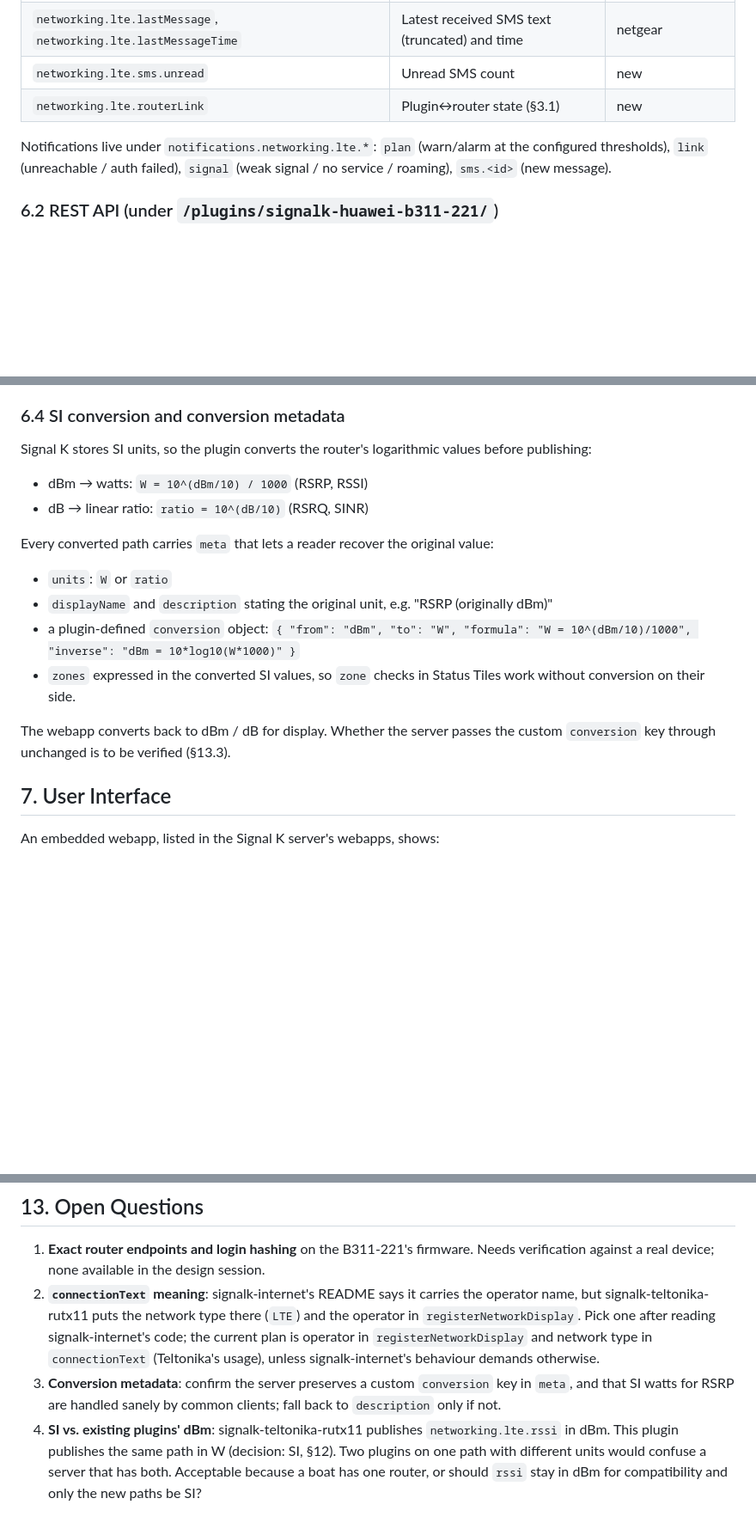
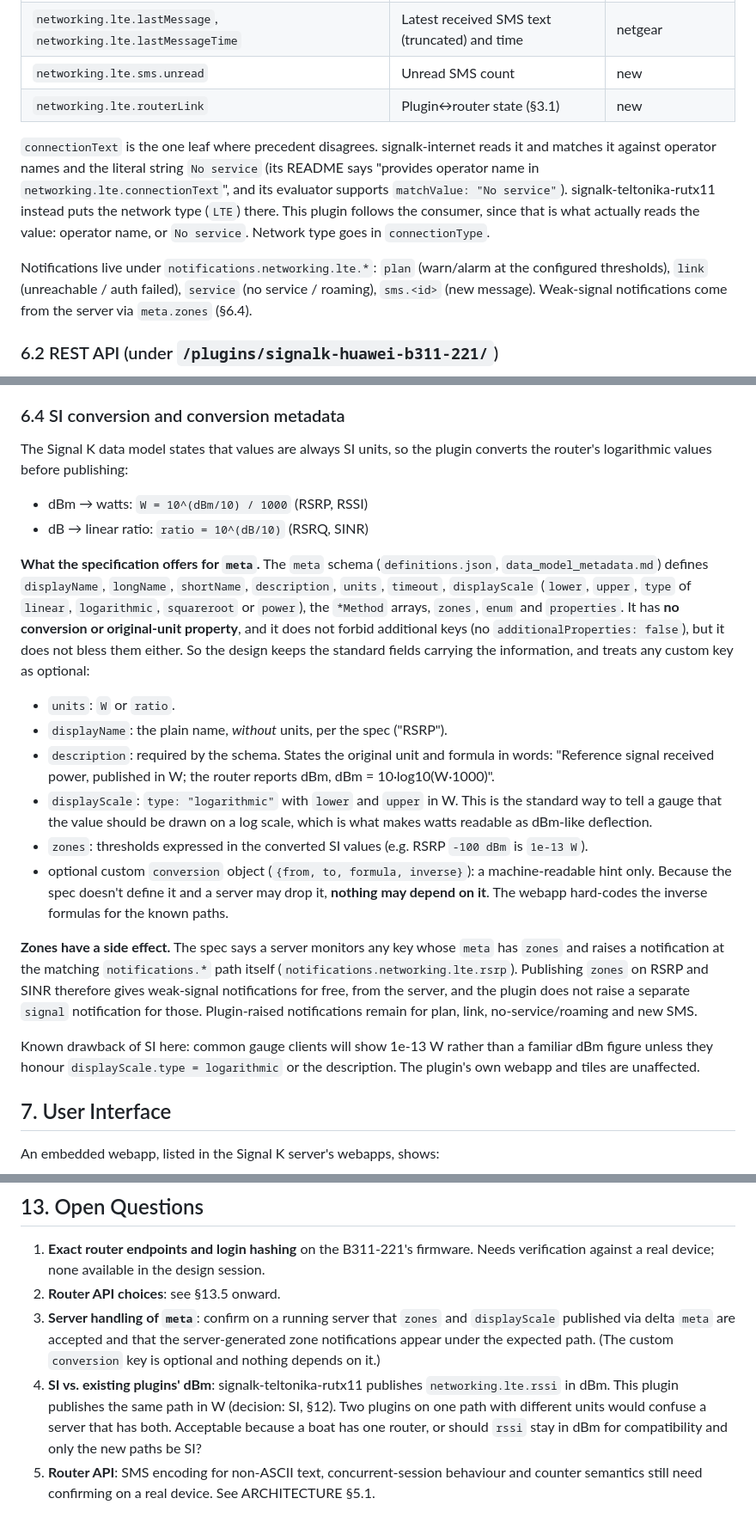
Before and after one commit to BoatHacks/signalk-huawei-B311-221-plugin, a Markdown page: SPEC.md, 3 parts joined by grey strips. Shown at 86% size. Drawn GitHub-style; blank space fills up the shorter version.

Commit message:
Spec: settle connectionText, spec-conformant meta for SI conversion, router API notes
Co-Authored-By: Claude Sonnet 5.5 <noreply@anthropic.com>
Claude-Session: https://claude.ai/code/session_01EiHpTFF9SP8iSX3B1z3vNh

```diff
--- a/SPEC.md
+++ b/SPEC.md
@@ -139,10 +139,19 @@ only where no precedent exists.
 | `networking.lte.sms.unread` | Unread SMS count | new |
 | `networking.lte.routerLink` | Plugin↔router state (§3.1) | new |
 
+`connectionText` is the one leaf where precedent disagrees.
+signalk-internet reads it and matches it against operator names and the
+literal string `No service` (its README says "provides operator name in
+`networking.lte.connectionText`", and its evaluator supports
+`matchValue: "No service"`). signalk-teltonika-rutx11 instead puts the
+network type (`LTE`) there. This plugin follows the consumer, since that
+is what actually reads the value: operator name, or `No service`.
+Network type goes in `connectionType`.
+
 Notifications live under `notifications.networking.lte.*`: `plan`
 (warn/alarm at the configured thresholds), `link` (unreachable / auth
-failed), `signal` (weak signal / no service / roaming), `sms.<id>`
-(new message).
+failed), `service` (no service / roaming), `sms.<id>` (new message).
+Weak-signal notifications come from the server via `meta.zones` (§6.4).
 
 ### 6.2 REST API (under `/plugins/signalk-huawei-b311-221/`)
 
@@ -173,26 +182,52 @@ none if the server runs without security.
 
 ### 6.4 SI conversion and conversion metadata
 
-Signal K stores SI units, so the plugin converts the router's
-logarithmic values before publishing:
+The Signal K data model states that values are always SI units, so the
+plugin converts the router's logarithmic values before publishing:
 
 - dBm → watts: `W = 10^(dBm/10) / 1000` (RSRP, RSSI)
 - dB → linear ratio: `ratio = 10^(dB/10)` (RSRQ, SINR)
 
-Every converted path carries `meta` that lets a reader recover the
-original value:
+**What the specification offers for `meta`.** The `meta` schema
+(`definitions.json`, `data_model_metadata.md`) defines `displayName`,
+`longName`, `shortName`, `description`, `units`, `timeout`,
+`displayScale` (`lower`, `upper`, `type` of `linear`, `logarithmic`,
+`squareroot` or `power`), the `*Method` arrays, `zones`, `enum` and
+`properties`. It has **no conversion or original-unit property**, and it
+does not forbid additional keys (no `additionalProperties: false`), but
+it does not bless them either. So the design keeps the standard fields
+carrying the information, and treats any custom key as optional:
 
-- `units`: `W` or `ratio`
-- `displayName` and `description` stating the original unit, e.g.
-  "RSRP (originally dBm)"
-- a plugin-defined `conversion` object:
-  `{ "from": "dBm", "to": "W", "formula": "W = 10^(dBm/10)/1000", "inverse": "dBm = 10*log10(W*1000)" }`
-- `zones` expressed in the converted SI values, so `zone` checks in
-  Status Tiles work without conversion on their side.
+- `units`: `W` or `ratio`.
+- `displayName`: the plain name, *without* units, per the spec
+  ("RSRP").
+- `description`: required by the schema. States the original unit and
+  formula in words: "Reference signal received power, published in W;
+  the router reports dBm, dBm = 10·log10(W·1000)".
+- `displayScale`: `type: "logarithmic"` with `lower` and `upper` in W.
+  This is the standard way to tell a gauge that the value should be
+  drawn on a log scale, which is what makes watts readable as dBm-like
+  deflection.
+- `zones`: thresholds expressed in the converted SI values (e.g. RSRP
+  `-100 dBm` is `1e-13 W`).
+- optional custom `conversion` object
+  (`{from, to, formula, inverse}`): a machine-readable hint only.
+  Because the spec doesn't define it and a server may drop it,
+  **nothing may depend on it**. The webapp hard-codes the inverse
+  formulas for the known paths.
 
-The webapp converts back to dBm / dB for display. Whether the server
-passes the custom `conversion` key through unchanged is to be verified
-(§13.3).
+**Zones have a side effect.** The spec says a server monitors any key
+whose `meta` has `zones` and raises a notification at the matching
+`notifications.*` path itself (`notifications.networking.lte.rsrp`).
+Publishing `zones` on RSRP and SINR therefore gives weak-signal
+notifications for free, from the server, and the plugin does not raise a
+separate `signal` notification for those. Plugin-raised notifications
+remain for plan, link, no-service/roaming and new SMS.
+
+Known drawback of SI here: common gauge clients will show 1e-13 W
+rather than a familiar dBm figure unless they honour
+`displayScale.type = logarithmic` or the description. The plugin's own
+webapp and tiles are unaffected.
 
 ## 7. User Interface
 
@@ -319,17 +354,14 @@ natural fall-back order is (1) webapp polish, (2) SMS delete/mark-read,
 1. **Exact router endpoints and login hashing** on the B311-221's
    firmware. Needs verification against a real device; none available
    in the design session.
-2. **`connectionText` meaning**: signalk-internet's README says it
-   carries the operator name, but signalk-teltonika-rutx11 puts the
-   network type there (`LTE`) and the operator in
-   `registerNetworkDisplay`. Pick one after reading signalk-internet's
-   code; the current plan is operator in `registerNetworkDisplay` and
-   network type in `connectionText` (Teltonika's usage), unless
-   signalk-internet's behaviour demands otherwise.
-3. **Conversion metadata**: confirm the server preserves a custom `conversion` key in `meta`, and that SI watts for RSRP are handled sanely by common clients; fall back to `description` only if not.
+2. **Router API choices**: see §13.5 onward.
+3. **Server handling of `meta`**: confirm on a running server that `zones` and `displayScale` published via delta `meta` are accepted and that the server-generated zone notifications appear under the expected path. (The custom `conversion` key is optional and nothing depends on it.)
 4. **SI vs. existing plugins' dBm**: signalk-teltonika-rutx11
    publishes `networking.lte.rssi` in dBm. This plugin publishes the
    same path in W (decision: SI, §12). Two plugins on one path with
    different units would confuse a server that has both. Acceptable
    because a boat has one router, or should `rssi` stay in dBm for
    compatibility and only the new paths be SI?
+5. **Router API**: SMS encoding for non-ASCII text, concurrent-session
+   behaviour and counter semantics still need confirming on a real
+   device. See ARCHITECTURE §5.1.
```
Also changed, not shown: other parts of SPEC.md (+1 -1 lines), ARCHITECTURE.md (+29 -0 lines).
